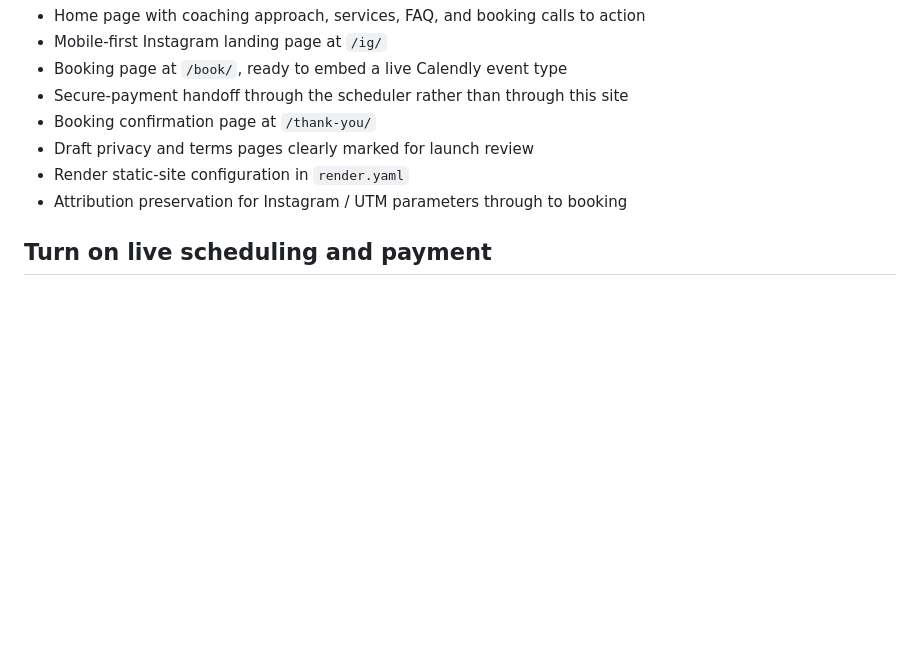
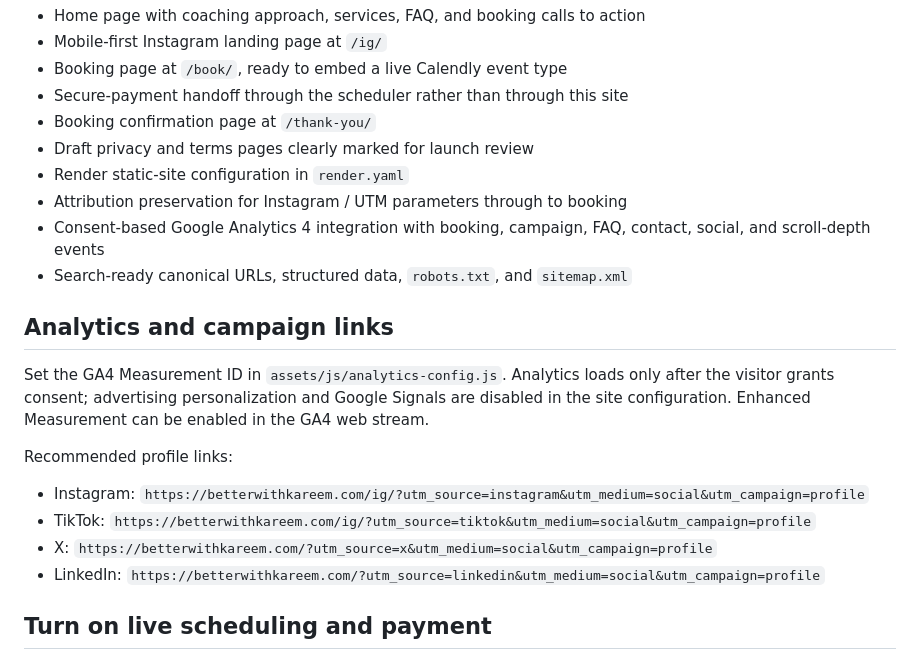
Before and after one commit to kareemrizik97/betterwithkareem, a Markdown page: README.md, the part around the change. Rendered like a GitHub page; blank space fills up the shorter version.

Commit message:
Add analytics consent and search indexing

```diff
--- a/README.md
+++ b/README.md
@@ -14,6 +14,19 @@ A polished, responsive static website for Kareem Rizik’s coaching practice. It
 - Draft privacy and terms pages clearly marked for launch review
 - Render static-site configuration in `render.yaml`
 - Attribution preservation for Instagram / UTM parameters through to booking
+- Consent-based Google Analytics 4 integration with booking, campaign, FAQ, contact, social, and scroll-depth events
+- Search-ready canonical URLs, structured data, `robots.txt`, and `sitemap.xml`
+
+## Analytics and campaign links
+
+Set the GA4 Measurement ID in `assets/js/analytics-config.js`. Analytics loads only after the visitor grants consent; advertising personalization and Google Signals are disabled in the site configuration. Enhanced Measurement can be enabled in the GA4 web stream.
+
+Recommended profile links:
+
+- Instagram: `https://betterwithkareem.com/ig/?utm_source=instagram&utm_medium=social&utm_campaign=profile`
+- TikTok: `https://betterwithkareem.com/ig/?utm_source=tiktok&utm_medium=social&utm_campaign=profile`
+- X: `https://betterwithkareem.com/?utm_source=x&utm_medium=social&utm_campaign=profile`
+- LinkedIn: `https://betterwithkareem.com/?utm_source=linkedin&utm_medium=social&utm_campaign=profile`
 
 ## Turn on live scheduling and payment
 
```
